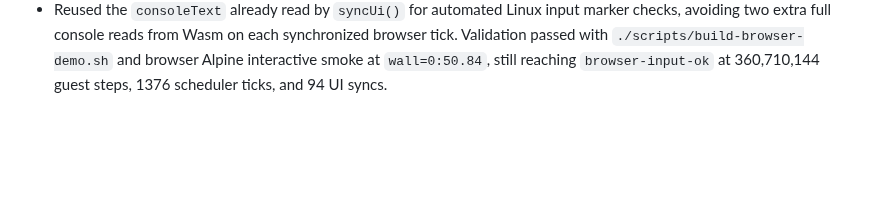
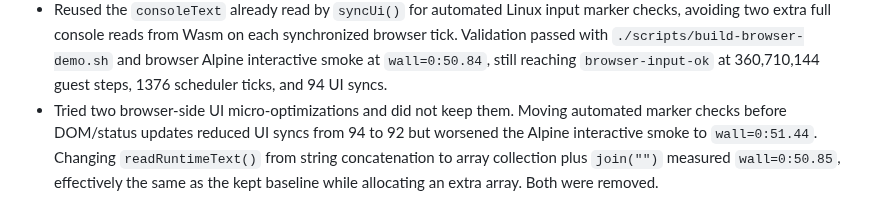
Before and after one commit to gaato/riscv-mbt, a Markdown page: docs/tasks/0058-alpine-rootfs-browser-boot.md, the part around the change. Rendered like a GitHub page; blank space fills up the shorter version.

Commit message:
Record rejected browser UI sync tweaks

```diff
--- a/docs/tasks/0058-alpine-rootfs-browser-boot.md
+++ b/docs/tasks/0058-alpine-rootfs-browser-boot.md
@@ -118,3 +118,4 @@ Alpine is the first target because the official `riscv64` minirootfs is small, c
 - Cached the UART-backed PLIC external-pending result in the unused high bit of the internal UART IER byte and refreshed it only when UART input, UART interrupt enable, or PLIC registers change. Guest-visible IER reads still return only the low 4 bits. This removes the previous per-step PLIC priority/enable/threshold scan from `update_timer` while keeping PLIC read paths dynamic and without adding a `Runner` public field. Validation passed with `moon check`, `moon test` (159 passed), `moon bench`, `./scripts/build-browser-demo.sh`, and browser Alpine interactive smoke at `wall=0:50.93`. The relevant benches were `word_copy_loop_100k_steps = 11.12 ms +/- 174.46 us`, `dword_copy_loop_100k_steps = 7.42 ms +/- 71.63 us`, `amoadd_word_loop_100k_steps = 10.42 ms +/- 189.66 us`, and `spinlock_shape_loop_100k_steps = 10.66 ms +/- 139.81 us`.
 - Tried passing the post-`update_timer` `mip` value directly into `take_pending_interrupt` to avoid one `CSR_MIP` read per step on CLINT-enabled paths. The synthetic benches improved (`word_copy_loop_100k_steps = 11.04 ms +/- 280.22 us`, `dword_copy_loop_100k_steps = 7.12 ms +/- 82.89 us`, `amoadd_word_loop_100k_steps = 10.48 ms +/- 106.65 us`, `spinlock_shape_loop_100k_steps = 10.52 ms +/- 180.66 us`), and correctness checks passed (`moon check`, `moon test` with 159 passed, `./scripts/build-browser-demo.sh`), but the browser Alpine interactive smoke worsened to `wall=0:52.24`. The implementation was removed; browser wall time remains the deciding signal for this task.
 - Reused the `consoleText` already read by `syncUi()` for automated Linux input marker checks, avoiding two extra full console reads from Wasm on each synchronized browser tick. Validation passed with `./scripts/build-browser-demo.sh` and browser Alpine interactive smoke at `wall=0:50.84`, still reaching `browser-input-ok` at 360,710,144 guest steps, 1376 scheduler ticks, and 94 UI syncs.
+- Tried two browser-side UI micro-optimizations and did not keep them. Moving automated marker checks before DOM/status updates reduced UI syncs from 94 to 92 but worsened the Alpine interactive smoke to `wall=0:51.44`. Changing `readRuntimeText()` from string concatenation to array collection plus `join("")` measured `wall=0:50.85`, effectively the same as the kept baseline while allocating an extra array. Both were removed.
```
